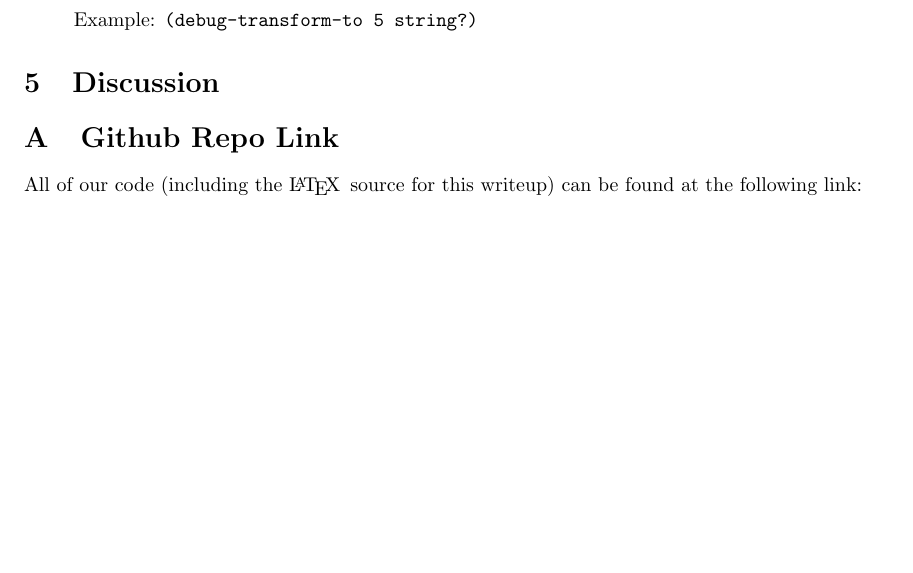
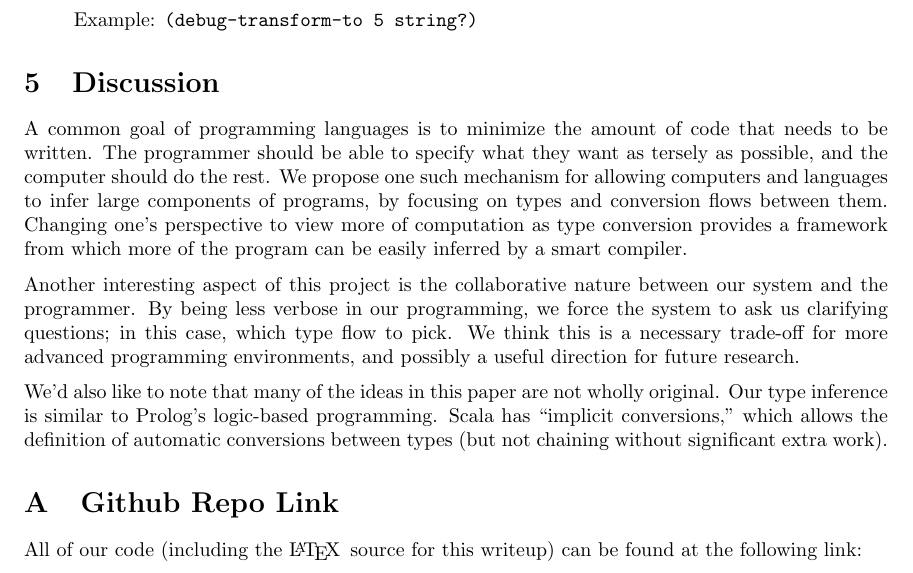
Before and after one commit to mfranzs/typer-piper, a LaTeX paper (writeup/main.tex): part of page 5 of 5, cut so that both start at the same text, the shorter picture padded with empty space. Compiled offline with pdfLaTeX.

Commit message:
discussion section

```diff
--- a/writeup/main.tex
+++ b/writeup/main.tex
@@ -131,6 +131,11 @@ Programmers can interact with our system through the following method calls.  Mo
 
 \section{Discussion}
 
+A common goal of programming languages is to minimize the amount of code that needs to be written.  The programmer should be able to specify what they want as tersely as possible, and the computer should do the rest.  We propose one such mechanism for allowing computers and languages to infer large components of programs, by focusing on types and conversion flows between them.  Changing one's perspective to view more of computation as type conversion provides a framework from which more of the program can be easily inferred by a smart compiler.
+
+Another interesting aspect of this project is the collaborative nature between our system and the programmer.  By being less verbose in our programming, we force the system to ask us clarifying questions; in this case, which type flow to pick.  We think this is a necessary trade-off for more advanced programming environments, and possibly a useful direction for future research.
+
+We'd also like to note that many of the ideas in this paper are not wholly original.  Our type inference is similar to Prolog's logic-based programming.  Scala has ``implicit conversions,'' which allows the definition of automatic conversions between types (but not chaining without significant extra work).
 
 \appendix
 \section{Github Repo Link}
```
Also changed, not shown: writeup/main.pdf.
